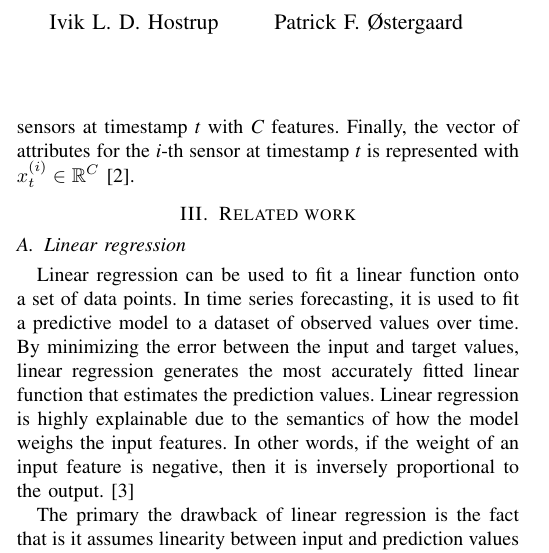
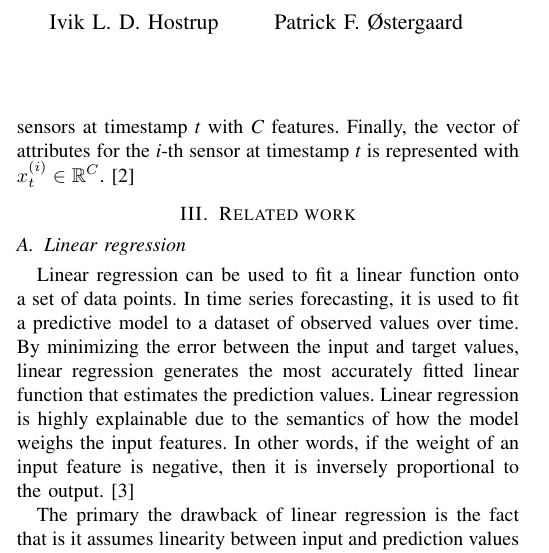
Before and after one commit to chhoumann/P6, a LaTeX paper (master.tex, which reads sections/preliminaries.tex): part of one column of page 1 of 2, cut so that both start at the same text. Compiled offline with pdfLaTeX; a missing font is replaced by an installed copy or a similar font; a LaTeX package or settings file that is missing is left out.

Commit message:
Update preliminaries.tex

```diff
--- a/sections/preliminaries.tex
+++ b/sections/preliminaries.tex
@@ -4,7 +4,7 @@ Each timestamp in each of these time series contains information about \textit{C
 A time series of \textit{N} sensors can then be represented as \(X \in \mathbb{R}^{N \times C \times T}\).
 The time series from the \textit{i}-th sensor is captured by \(x^{(i)} \in \mathbb{R}^{C \times T} \).
 In addition, \(x_{t} \in \mathbb{R}^{N \times C}\) captures the time series of \textit{N} sensors at timestamp \textit{t} with \textit{C} features.
-Finally, the vector of attributes for the \textit{i}-th sensor at timestamp \textit{t} is represented with \(x_{t}^{(i)} \in \mathbb{R}^{C}\) \cite{cirsteaEnhanceNetPluginNeural2021}.
+Finally, the vector of attributes for the \textit{i}-th sensor at timestamp \textit{t} is represented with \(x_{t}^{(i)} \in \mathbb{R}^{C}\). \cite{cirsteaEnhanceNetPluginNeural2021}
 
 % maybe TODO: Define correlated time series forecasting, if we end up using it.
 % TODO: Formal problem definition
```
